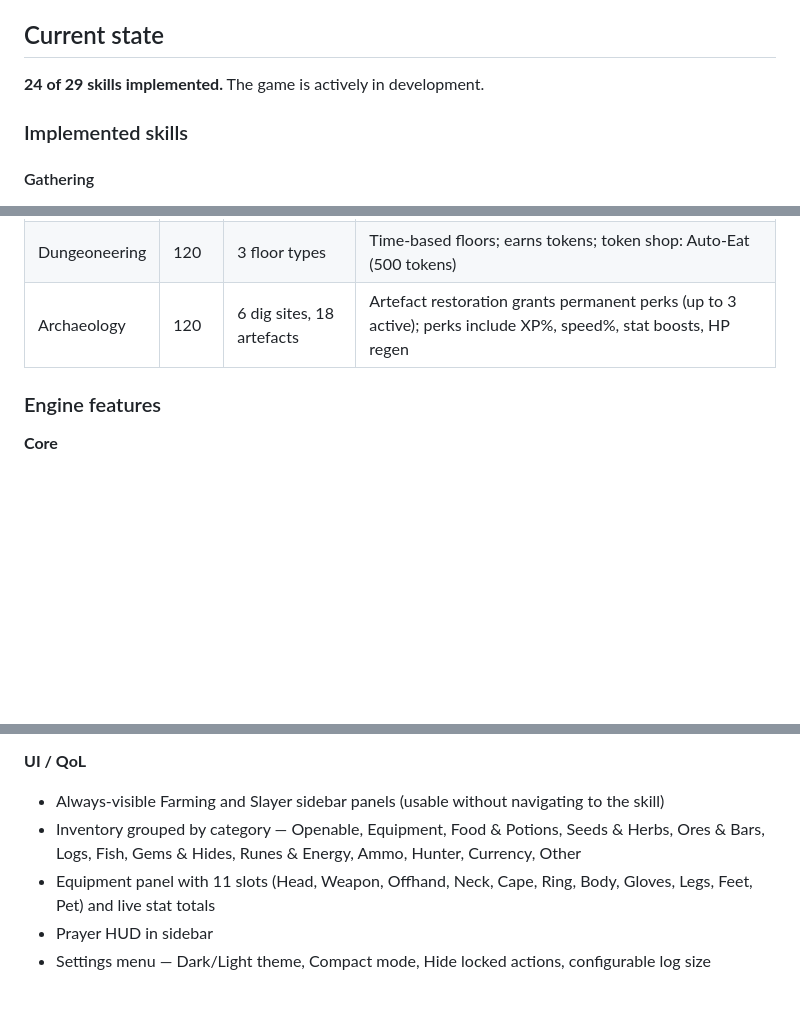
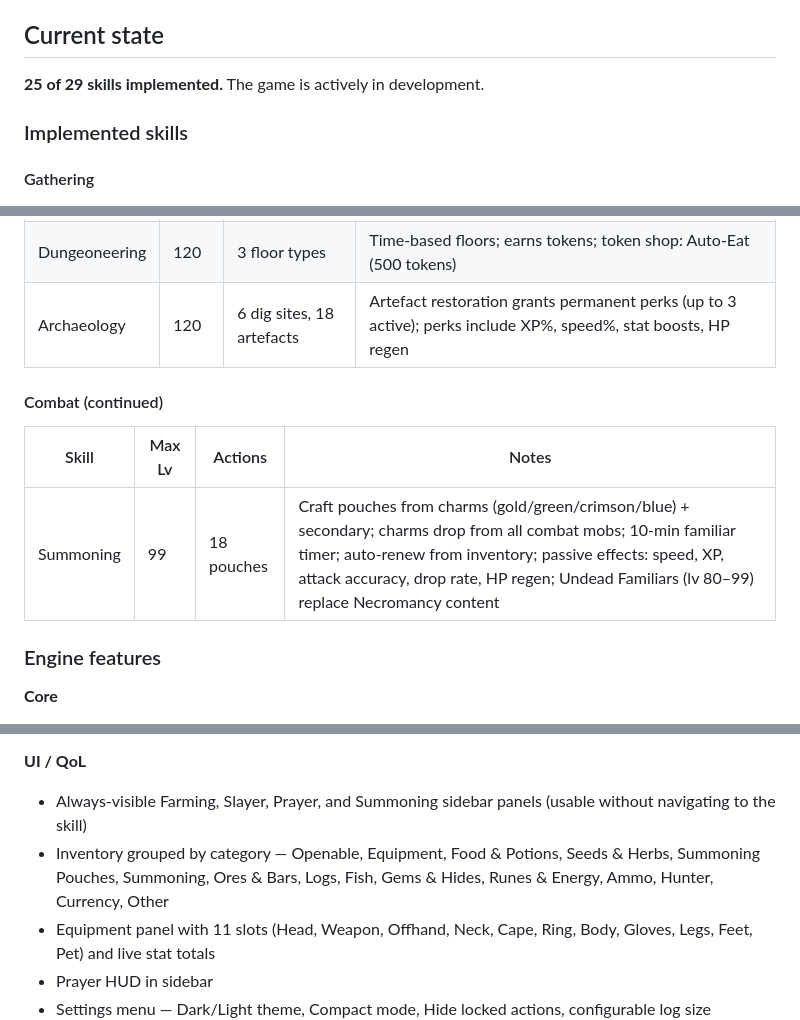
Before and after one commit to UselessTechSupport/idle-skiller, a Markdown page: README.md, 3 parts joined by grey strips. GitHub-like rendering; blank space fills up the shorter version.

Commit message:
Update README to reflect Summoning as implemented (25/29 skills)
Co-Authored-By: Claude Sonnet 4.6 <noreply@anthropic.com>

```diff
--- a/README.md
+++ b/README.md
@@ -10,7 +10,7 @@ Progress is saved automatically every 10 seconds to `localStorage`. Offline gain
 
 ## Current state
 
-**24 of 29 skills implemented.** The game is actively in development.
+**25 of 29 skills implemented.** The game is actively in development.
 
 ### Implemented skills
 
@@ -61,6 +61,12 @@ Progress is saved automatically every 10 seconds to `localStorage`. Offline gain
 | Dungeoneering | 120 | 3 floor types | Time-based floors; earns tokens; token shop: Auto-Eat (500 tokens) |
 | Archaeology | 120 | 6 dig sites, 18 artefacts | Artefact restoration grants permanent perks (up to 3 active); perks include XP%, speed%, stat boosts, HP regen |
 
+#### Combat (continued)
+
+| Skill | Max Lv | Actions | Notes |
+|---|---|---|---|
+| Summoning | 99 | 18 pouches | Craft pouches from charms (gold/green/crimson/blue) + secondary; charms drop from all combat mobs; 10-min familiar timer; auto-renew from inventory; passive effects: speed, XP, attack accuracy, drop rate, HP regen; Undead Familiars (lv 80–99) replace Necromancy content |
+
 ### Engine features
 
 **Core**
@@ -91,8 +97,8 @@ Progress is saved automatically every 10 seconds to `localStorage`. Offline gain
 - Upgrade Shop — various cross-skill enhancements
 
 **UI / QoL**
-- Always-visible Farming and Slayer sidebar panels (usable without navigating to the skill)
-- Inventory grouped by category — Openable, Equipment, Food & Potions, Seeds & Herbs, Ores & Bars, Logs, Fish, Gems & Hides, Runes & Energy, Ammo, Hunter, Currency, Other
+- Always-visible Farming, Slayer, Prayer, and Summoning sidebar panels (usable without navigating to the skill)
+- Inventory grouped by category — Openable, Equipment, Food & Potions, Seeds & Herbs, Summoning Pouches, Summoning, Ores & Bars, Logs, Fish, Gems & Hides, Runes & Energy, Ammo, Hunter, Currency, Other
 - Equipment panel with 11 slots (Head, Weapon, Offhand, Neck, Cape, Ring, Body, Gloves, Legs, Feet, Pet) and live stat totals
 - Prayer HUD in sidebar
 - Settings menu — Dark/Light theme, Compact mode, Hide locked actions, configurable log size
```
Also changed, not shown: other parts of README.md (+0 -1 lines).
